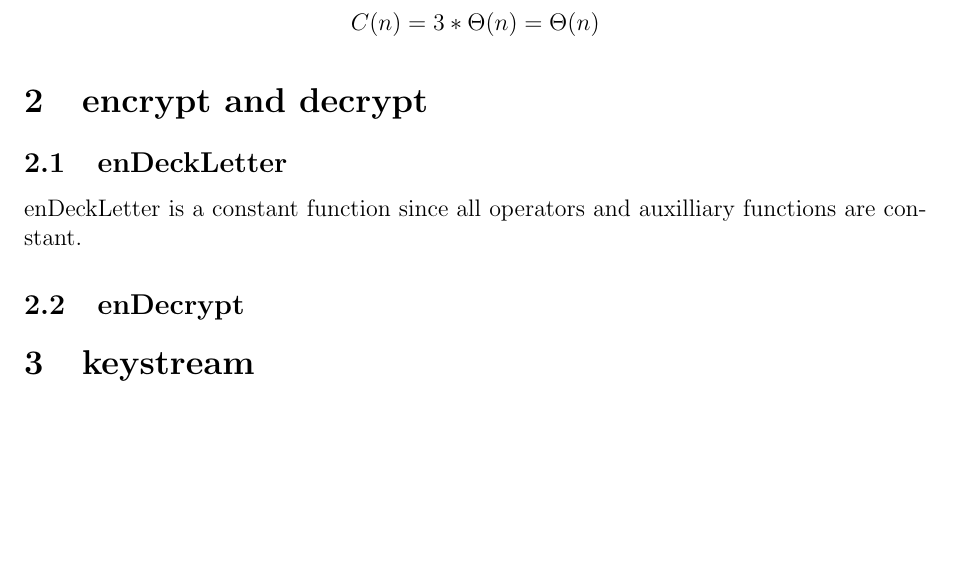
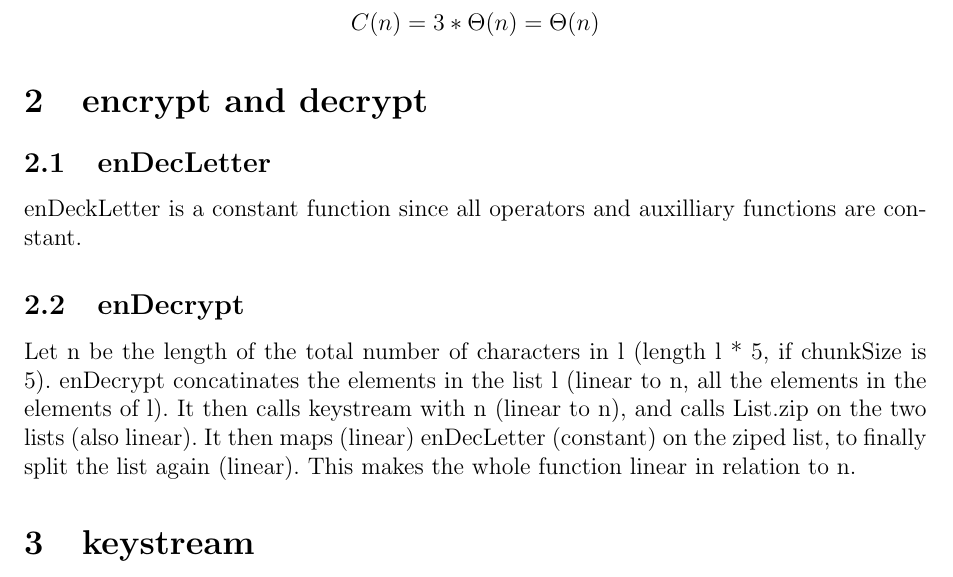
Before and after one commit to sangisos/pkdhomeass3, a LaTeX document (analys.tex): part of page 2 of 3, cut so that both start at the same text, the shorter picture padded with empty space. Compiled offline with pdfLaTeX.

Commit message:
analasys enDecrypt.

```diff
--- a/analys.tex
+++ b/analys.tex
@@ -49,11 +49,11 @@ $$C(n) = 3 * \Theta(n) = \Theta(n)$$
 
 \section{encrypt and decrypt}
 
-\subsection{enDeckLetter}
+\subsection{enDecLetter}
 enDeckLetter is a constant function since all operators and auxilliary functions are constant.
 
 \subsection{enDecrypt}
-
+Let n be the length of the total number of characters in l (length l * 5, if chunkSize is 5). enDecrypt concatinates the elements in the list l (linear to n, all the elements in the elements of l). It then calls keystream with n (linear to n), and calls List.zip on the two lists (also linear). It then maps (linear) enDecLetter (constant) on the ziped list, to finally split the list again (linear). This makes the whole function linear in relation to n.
 
 
 \section{keystream}
```
